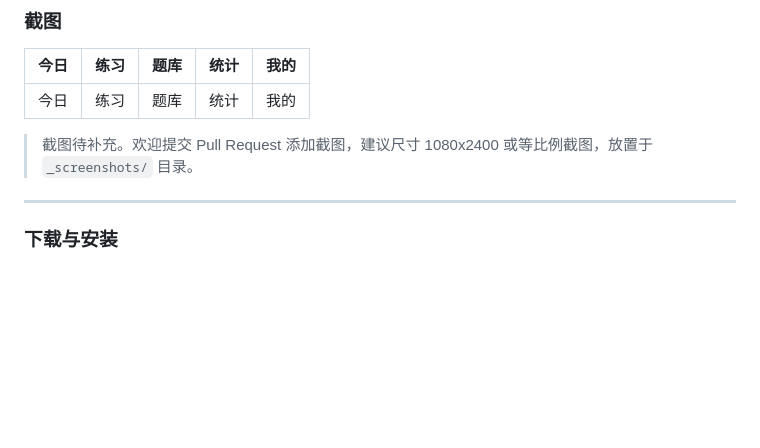
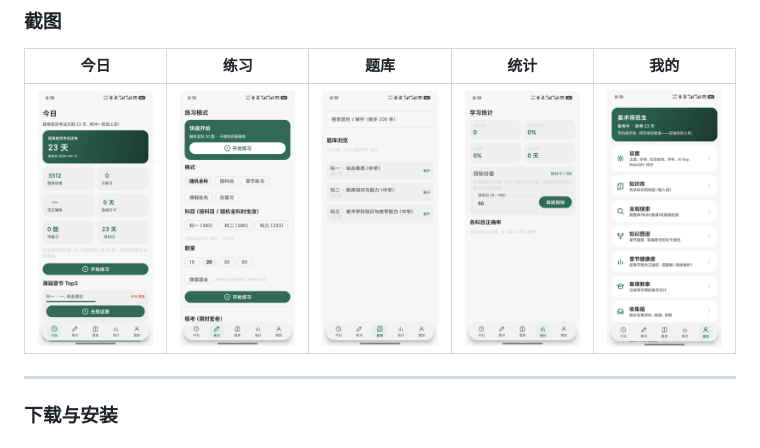
Before and after one commit to BadCodeZ/jiaozi-android, a Markdown page: README.md, the part around the change. Rendered like a GitHub page; pictures changed too: _screenshots/01_今日.jpg (added), _screenshots/02_练习.jpg (added), _screenshots/03_题库.jpg (added); blank space fills up the shorter version.

Commit message:
README: 添加 5 张界面截图（今日/练习/题库/统计/我的），沿用 V1

```diff
--- a/README.md
+++ b/README.md
@@ -119,9 +119,7 @@
 
 | 今日 | 练习 | 题库 | 统计 | 我的 |
 |------|------|------|------|------|
-| 今日 | 练习 | 题库 | 统计 | 我的 |
-
-> 截图待补充。欢迎提交 Pull Request 添加截图，建议尺寸 1080x2400 或等比例截图，放置于 `_screenshots/` 目录。
+| ![今日](_screenshots/01_今日.jpg) | ![练习](_screenshots/02_练习.jpg) | ![题库](_screenshots/03_题库.jpg) | ![统计](_screenshots/04_统计.jpg) | ![我的](_screenshots/05_我的.jpg) |
 
 ---
 
```
